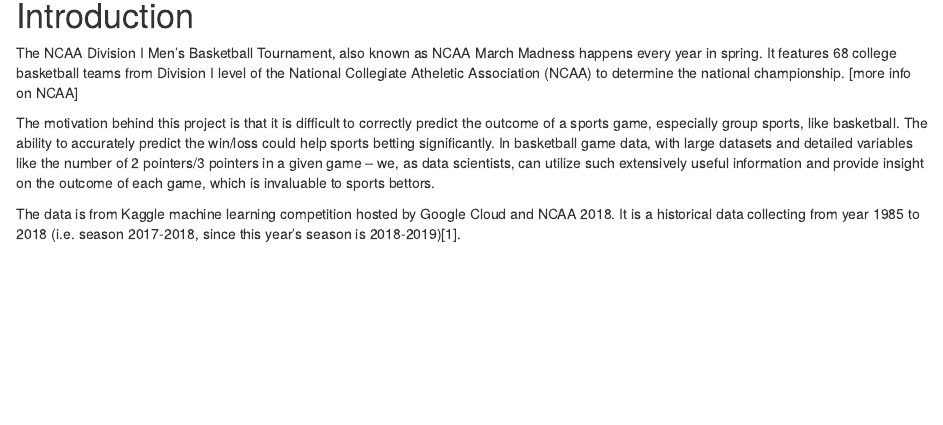
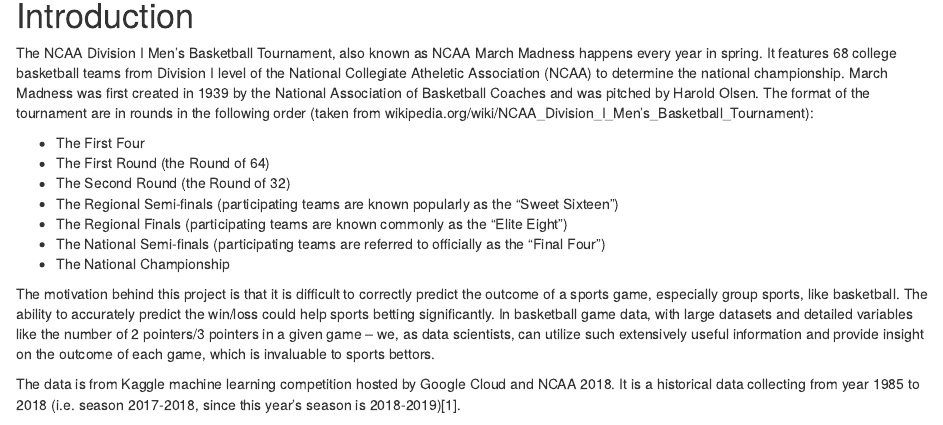
Before and after one commit to junekim654/Project, an R Markdown document (README.Rmd): the page in a window 1100 px wide, from 210 px down. Rendered offline with R 4.5, knitr and Pandoc, with nearby package versions.

Commit message:
Added some more info

```diff
--- a/README.Rmd
+++ b/README.Rmd
@@ -8,7 +8,15 @@ output: pdf_document
 
 
 # Introduction
-The NCAA Division I Men's Basketball Tournament, also known as NCAA March Madness happens every year in spring. It features 68 college basketball teams from Division I level of the National Collegiate Atheletic Association (NCAA) to determine the national championship. [more info on NCAA]
+The NCAA Division I Men's Basketball Tournament, also known as NCAA March Madness happens every year in spring. It features 68 college basketball teams from Division I level of the National Collegiate Atheletic Association (NCAA) to determine the national championship. March Madness was first created in 1939 by the National Association of Basketball Coaches and was pitched by Harold Olsen. The format of the tournament are in rounds in the following order (taken from wikipedia.org/wiki/NCAA_Division_I_Men's_Basketball_Tournament):
+
+- The First Four
+- The First Round (the Round of 64)
+- The Second Round (the Round of 32)
+- The Regional Semi-finals (participating teams are known popularly as the "Sweet Sixteen")
+- The Regional Finals (participating teams are known commonly as the "Elite Eight")
+- The National Semi-finals (participating teams are referred to officially as the "Final Four")
+- The National Championship
 
 The motivation behind this project is that it is difficult to correctly predict the outcome of a sports game, especially group sports, like basketball. The ability to accurately predict the win/loss could help sports betting significantly. In basketball game data, with large datasets and detailed variables like the number of 2 pointers/3 pointers in a given game -- we, as data scientists, can utilize such extensively useful information and provide insight on the outcome of each game, which is invaluable to sports bettors.
 
```
